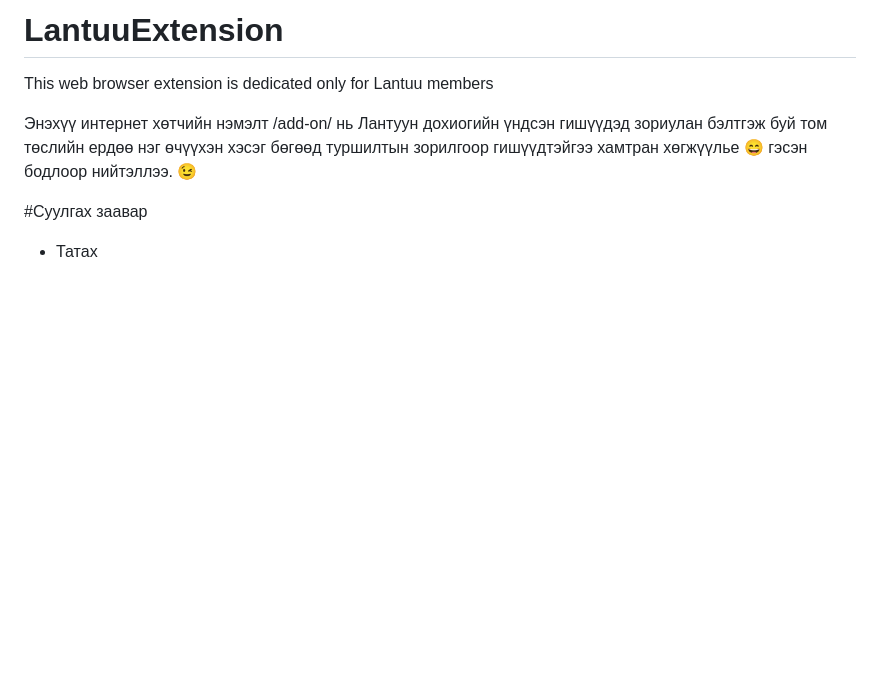
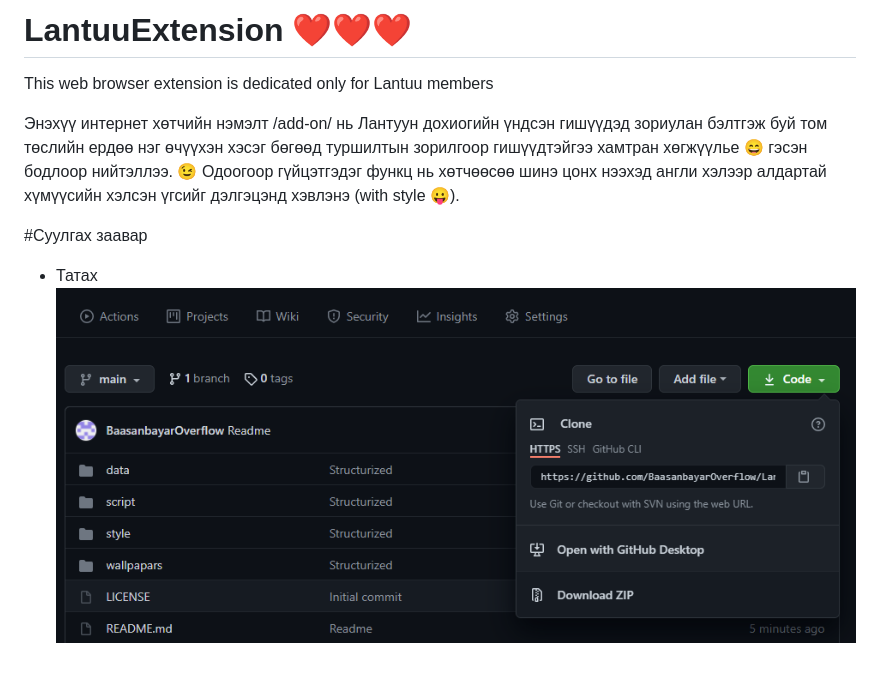
Before and after one commit to BaasanbayarOverflow/LantuuExtension, a Markdown page: README.md, the part around the change. Drawn GitHub-style; pictures changed too: images/githubMenu.png (added); blank space fills up the shorter version.

```diff
--- a/README.md
+++ b/README.md
@@ -1,7 +1,9 @@
-# LantuuExtension
+# LantuuExtension :heart::heart::heart:
 This web browser extension is dedicated only for Lantuu members
 
 Энэхүү интернет хөтчийн нэмэлт /add-on/ нь Лантуун дохиогийн үндсэн гишүүдэд зориулан бэлтгэж буй том төслийн ердөө нэг өчүүхэн хэсэг бөгөөд туршилтын зорилгоор гишүүдтэйгээ хамтран хөгжүүлье :smile: гэсэн бодлоор нийтэллээ. :wink:
+Одоогоор гүйцэтгэдэг функц нь хөтчөөсөө шинэ цонх нээхэд англи хэлээр алдартай хүмүүсийн хэлсэн үгсийг дэлгэцэнд хэвлэнэ (with style :stuck_out_tongue:).
 
 #Суулгах заавар
 - Татах
+![Github window](./images/githubMenu.png)
```
